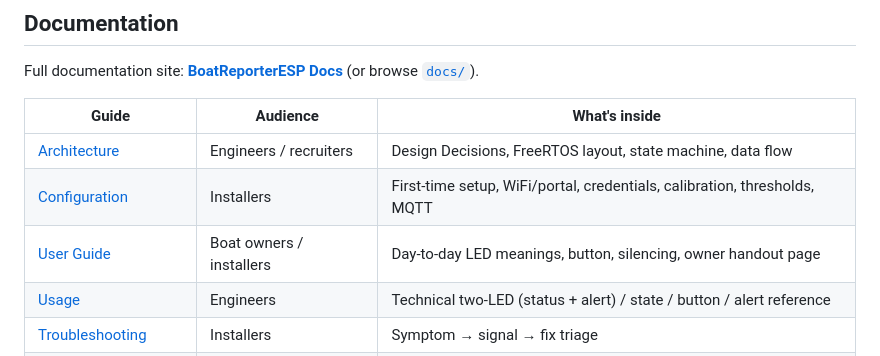
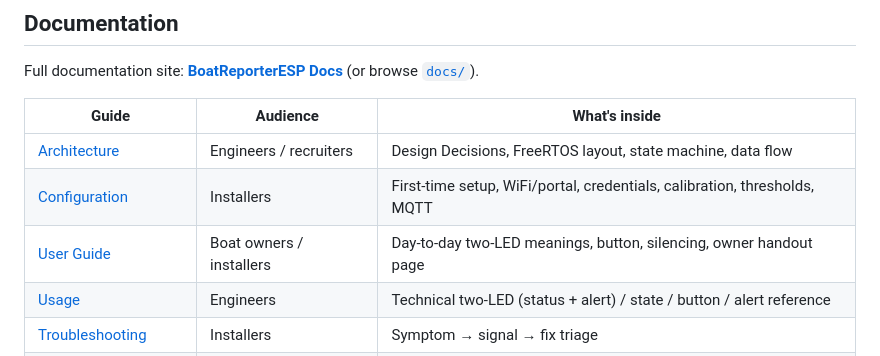
Before and after one commit to Robert336/BoatReporterESP, a Markdown page: README.md, the part around the change. Rendered like a GitHub page.

Commit message:
docs: note two-LED meanings in README doc table
Co-authored-by: Robert Mazza <Robert336@users.noreply.github.com>

```diff
--- a/README.md
+++ b/README.md
@@ -166,7 +166,7 @@ Full documentation site: **[BoatReporterESP Docs](https://robert336.github.io/Bo
 |-------|----------|---------------|
 | [Architecture](docs/architecture.md) | Engineers / recruiters | Design Decisions, FreeRTOS layout, state machine, data flow |
 | [Configuration](docs/configuration.md) | Installers | First-time setup, WiFi/portal, credentials, calibration, thresholds, MQTT |
-| [User Guide](USER_GUIDE.md) | Boat owners / installers | Day-to-day LED meanings, button, silencing, owner handout page |
+| [User Guide](USER_GUIDE.md) | Boat owners / installers | Day-to-day two-LED meanings, button, silencing, owner handout page |
 | [Usage](docs/usage.md) | Engineers | Technical two-LED (status + alert) / state / button / alert reference |
 | [Troubleshooting](docs/troubleshooting.md) | Installers | Symptom → signal → fix triage |
 | [Hardware & Assembly](docs/hardware.md) | Installers | Parts list, wiring diagram, GPIO map, assembly |
```
